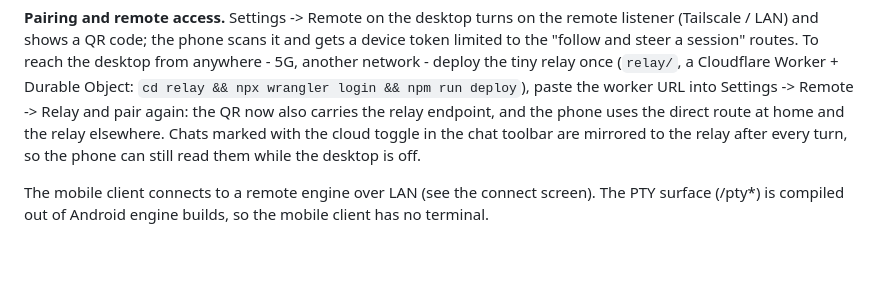
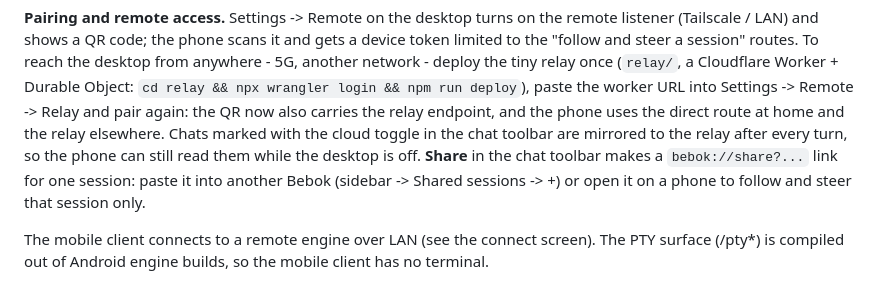
Before and after one commit to henrykbrzoska/bebok, a Markdown page: README.md, the part around the change. GitHub-like rendering; blank space fills up the shorter version.

Commit message:
docs: share links in AGENTS, README and the changelog

```diff
--- a/README.md
+++ b/README.md
@@ -211,7 +211,10 @@ into Settings -> Remote -> Relay and pair again: the QR now also carries
 the relay endpoint, and the phone uses the direct route at home and the
 relay elsewhere. Chats marked with the cloud toggle in the chat toolbar are
 mirrored to the relay after every turn, so the phone can still read them
-while the desktop is off.
+while the desktop is off. **Share** in the chat toolbar makes a
+`bebok://share?...` link for one session: paste it into another Bebok
+(sidebar -> Shared sessions -> +) or open it on a phone to follow and steer
+that session only.
 
 The mobile client connects to a remote engine over LAN (see the connect
 screen). The PTY surface (/pty*) is compiled out of Android engine builds,
```
Also changed, not shown: AGENTS.md (+8 -0 lines), CHANGELOG.md (+10 -3 lines).
